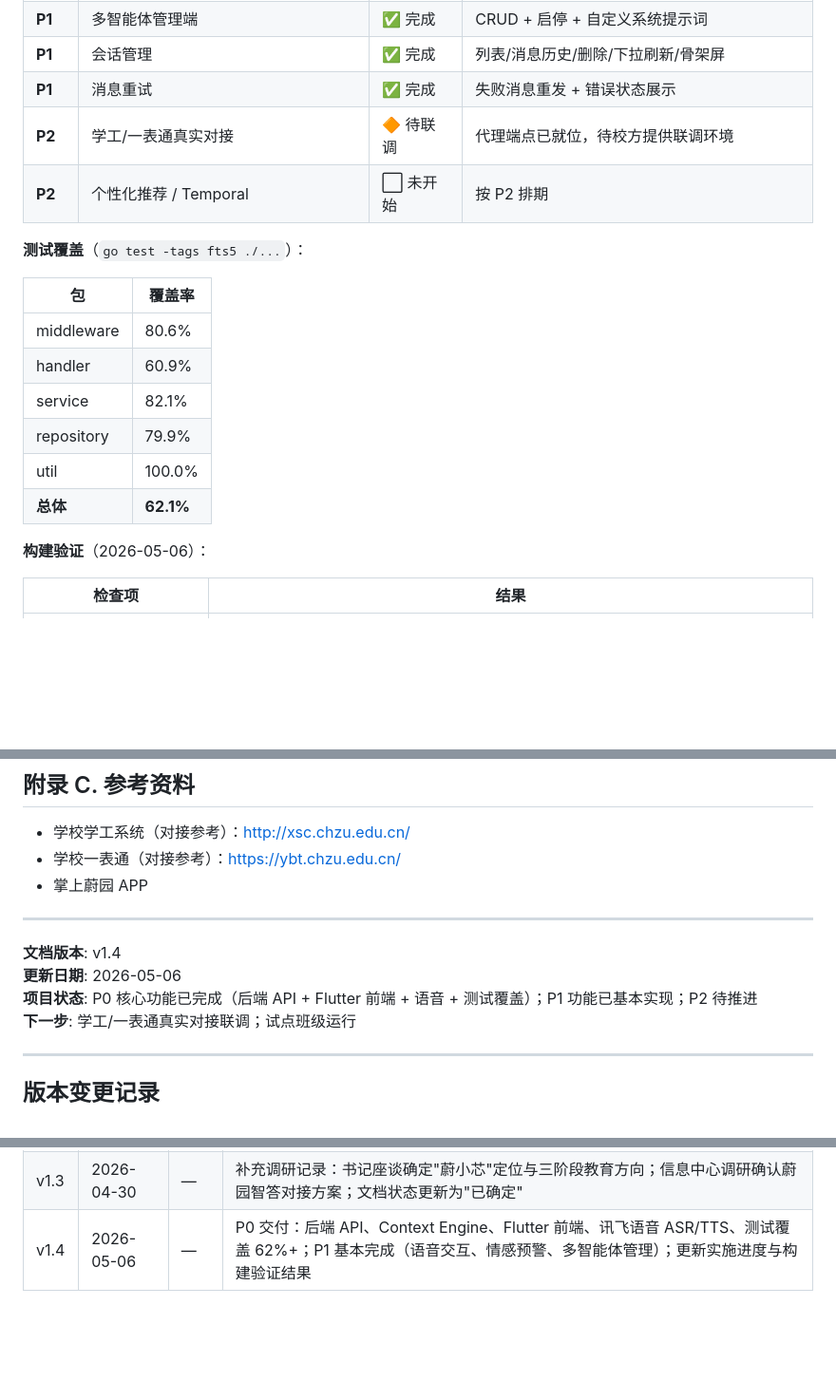
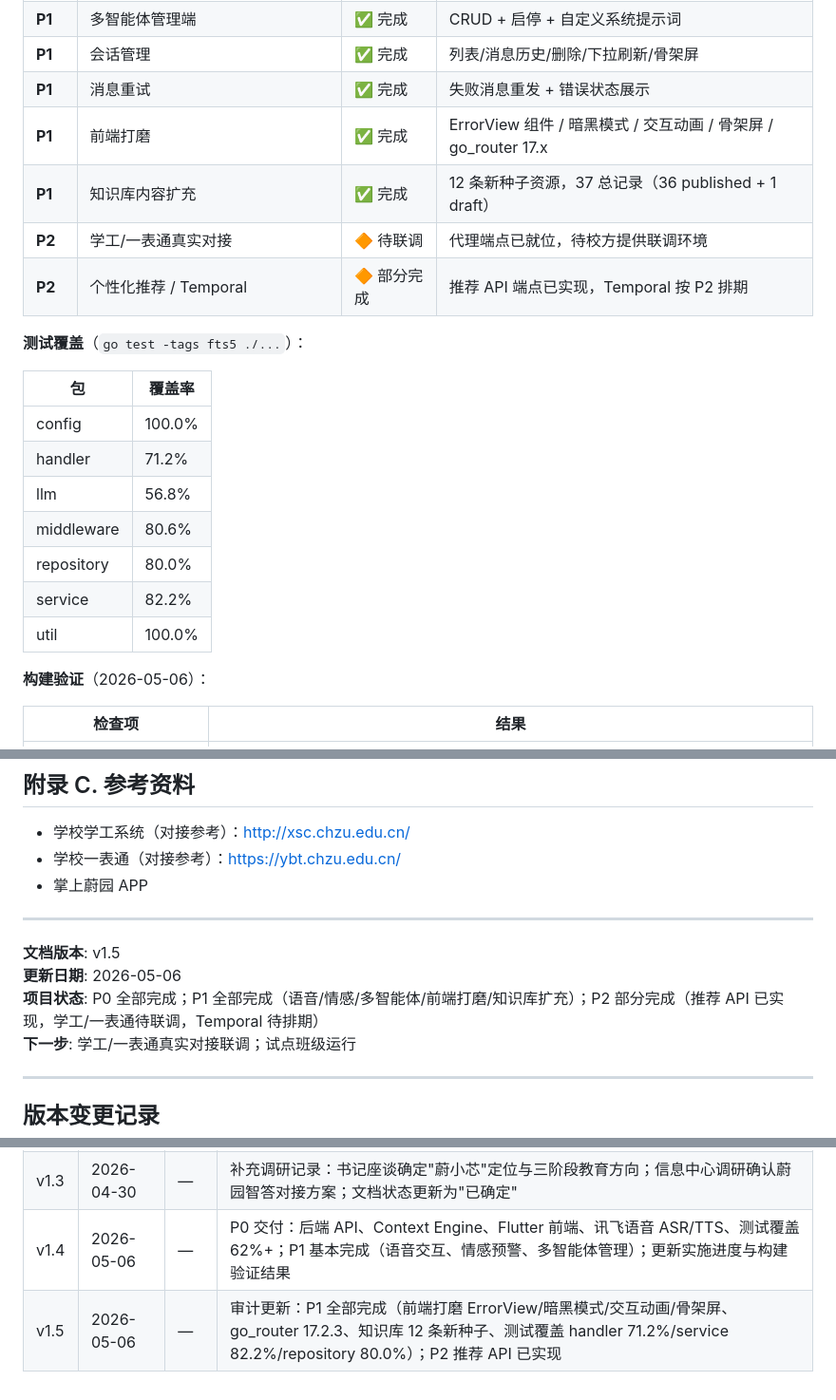
Before and after one commit to dll/wxx, a Markdown page: docs/蔚小芯智能体.md, 3 parts joined by grey strips. Shown at 95% size. Rendered like a GitHub page; blank space fills up the shorter version.

Commit message:
docs: 审计更新实施进度 v1.5（P1 全部完成，测试覆盖率刷新，前端打磨记录）
Co-Authored-By: Claude Opus 4.6 <noreply@anthropic.com>

```diff
--- a/docs/蔚小芯智能体.md
+++ b/docs/蔚小芯智能体.md
@@ -910,19 +910,22 @@ Activity（活动/通知）：
 | **P1** | 多智能体管理端 | ✅ 完成 | CRUD + 启停 + 自定义系统提示词 |
 | **P1** | 会话管理 | ✅ 完成 | 列表/消息历史/删除/下拉刷新/骨架屏 |
 | **P1** | 消息重试 | ✅ 完成 | 失败消息重发 + 错误状态展示 |
+| **P1** | 前端打磨 | ✅ 完成 | ErrorView 组件 / 暗黑模式 / 交互动画 / 骨架屏 / go_router 17.x |
+| **P1** | 知识库内容扩充 | ✅ 完成 | 12 条新种子资源，37 总记录（36 published + 1 draft） |
 | **P2** | 学工/一表通真实对接 | 🔶 待联调 | 代理端点已就位，待校方提供联调环境 |
-| **P2** | 个性化推荐 / Temporal | ⬜ 未开始 | 按 P2 排期 |
+| **P2** | 个性化推荐 / Temporal | 🔶 部分完成 | 推荐 API 端点已实现，Temporal 按 P2 排期 |
 
 **测试覆盖**（`go test -tags fts5 ./...`）：
 
 | 包 | 覆盖率 |
 |----|--------|
+| config | 100.0% |
+| handler | 71.2% |
+| llm | 56.8% |
 | middleware | 80.6% |
-| handler | 60.9% |
-| service | 82.1% |
-| repository | 79.9% |
+| repository | 80.0% |
+| service | 82.2% |
 | util | 100.0% |
-| **总体** | **62.1%** |
 
 **构建验证**（2026-05-06）：
 
@@ -1457,9 +1460,9 @@ Activity（活动/通知）：
 
 ---
 
-**文档版本**: v1.4
+**文档版本**: v1.5
 **更新日期**: 2026-05-06
-**项目状态**: P0 核心功能已完成（后端 API + Flutter 前端 + 语音 + 测试覆盖）；P1 功能已基本实现；P2 待推进
+**项目状态**: P0 全部完成；P1 全部完成（语音/情感/多智能体/前端打磨/知识库扩充）；P2 部分完成（推荐 API 已实现，学工/一表通待联调，Temporal 待排期）
 **下一步**: 学工/一表通真实对接联调；试点班级运行
 
 ---
@@ -1474,3 +1477,4 @@ Activity（活动/通知）：
 | v1.2 | 2026-04-30 | —   | 审核修复：目录补全、附录层级修正、emoji 替换、风险补充、合规与预算新增、角色一致性对齐             |
 | v1.3 | 2026-04-30 | —   | 补充调研记录：书记座谈确定"蔚小芯"定位与三阶段教育方向；信息中心调研确认蔚园智答对接方案；文档状态更新为"已确定" |
 | v1.4 | 2026-05-06 | —   | P0 交付：后端 API、Context Engine、Flutter 前端、讯飞语音 ASR/TTS、测试覆盖 62%+；P1 基本完成（语音交互、情感预警、多智能体管理）；更新实施进度与构建验证结果 |
+| v1.5 | 2026-05-06 | —   | 审计更新：P1 全部完成（前端打磨 ErrorView/暗黑模式/交互动画/骨架屏、go_router 17.2.3、知识库 12 条新种子、测试覆盖 handler 71.2%/service 82.2%/repository 80.0%）；P2 推荐 API 已实现 |
```
